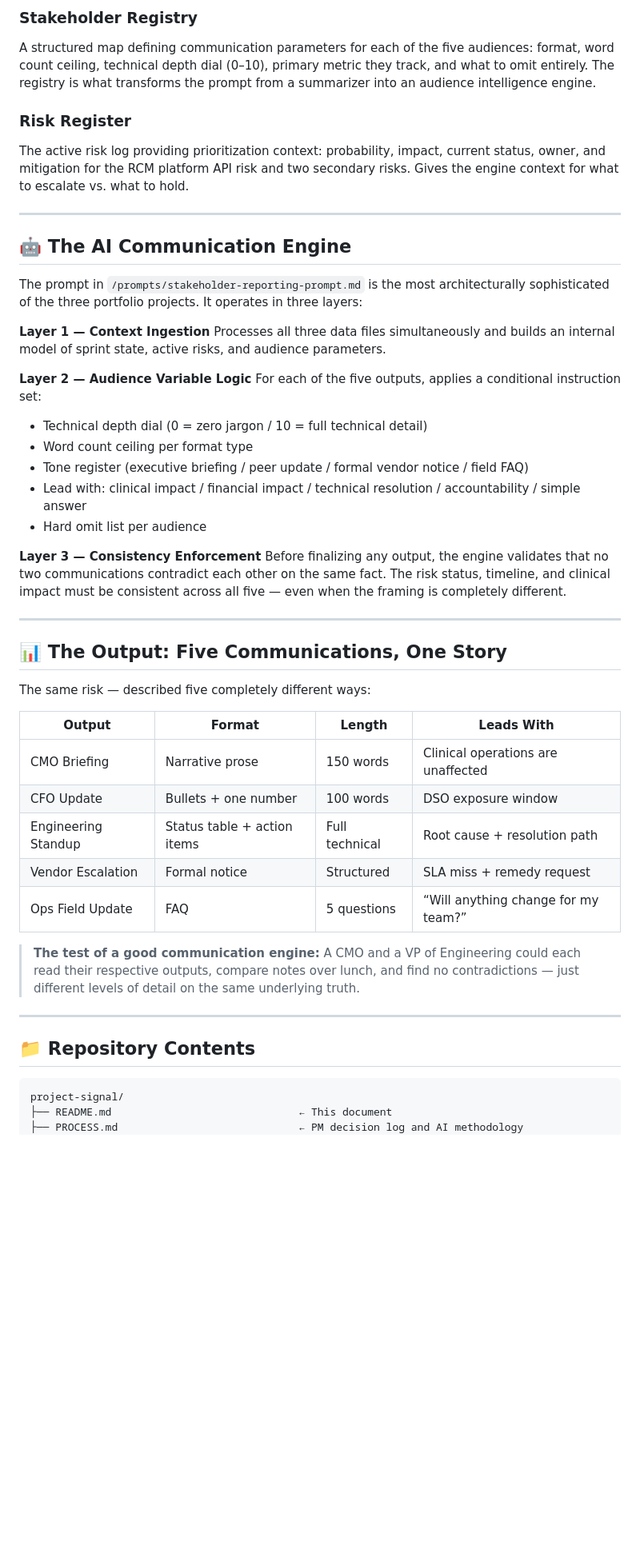
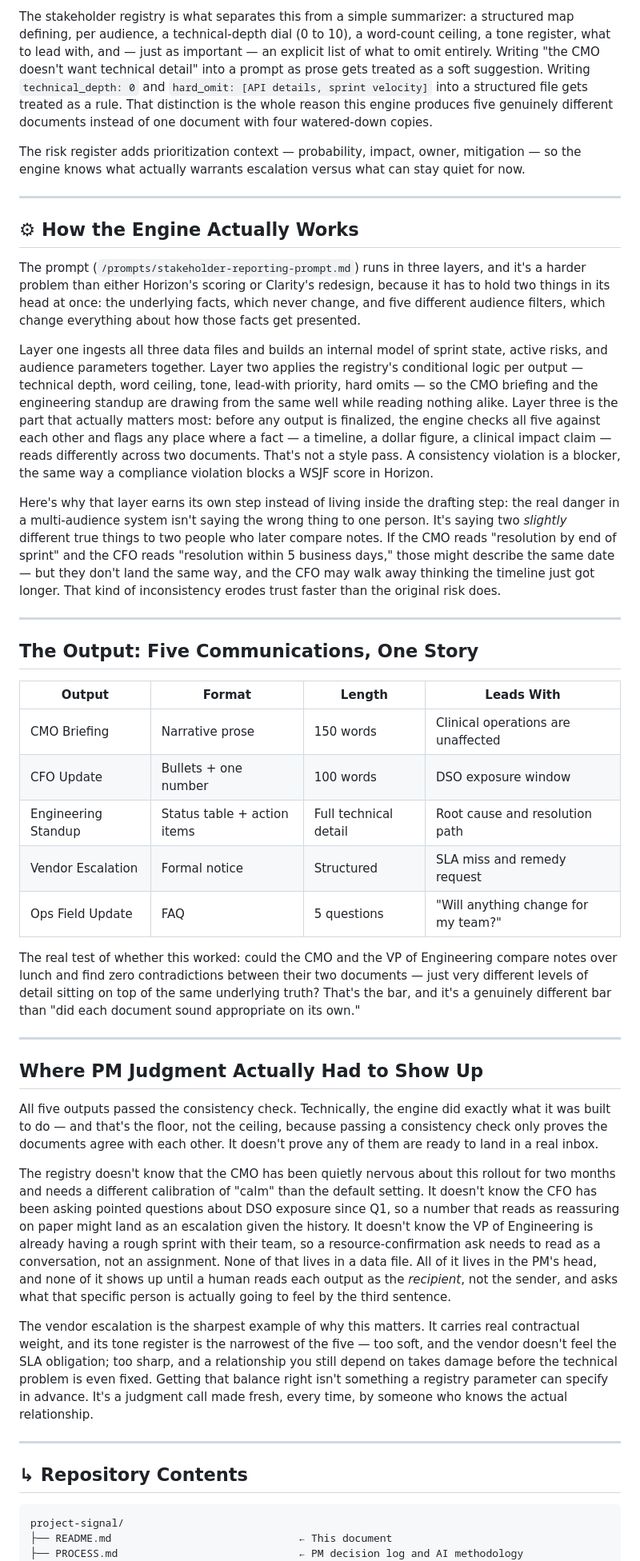
Before and after one commit to zinaleeHQ/project-signal, a Markdown page: README.md, the part around one of its changes. Shown at 80% size. Rendered like a GitHub page; blank space fills up the shorter version.

````diff
--- a/README.md
+++ b/README.md
@@ -46,49 +50,45 @@ Unfiltered sprint data: Epic 1 and 2 status, the RCM platform API root cause, te
 
-### Stakeholder Registry
-A structured map defining communication parameters for each of the five audiences: format, word count ceiling, technical depth dial (0–10), primary metric they track, and what to omit entirely. The registry is what transforms the prompt from a summarizer into an audience intelligence engine.
+The stakeholder registry is what separates this from a simple summarizer: a structured map defining, per audience, a technical-depth dial (0 to 10), a word-count ceiling, a tone register, what to lead with, and — just as important — an explicit list of what to omit entirely. Writing "the CMO doesn't want technical detail" into a prompt as prose gets treated as a soft suggestion. Writing `technical_depth: 0` and `hard_omit: [API details, sprint velocity]` into a structured file gets treated as a rule. That distinction is the whole reason this engine produces five genuinely different documents instead of one document with four watered-down copies.
 
-### Risk Register
-The active risk log providing prioritization context: probability, impact, current status, owner, and mitigation for the RCM platform API risk and two secondary risks. Gives the engine context for what to escalate vs. what to hold.
+The risk register adds prioritization context — probability, impact, owner, mitigation — so the engine knows what actually warrants escalation versus what can stay quiet for now.
 
 ---
 
-## 🤖 The AI Communication Engine
+## ⚙︎ How the Engine Actually Works
 
-The prompt in `/prompts/stakeholder-reporting-prompt.md` is the most architecturally sophisticated of the three portfolio projects. It operates in three layers:
+The prompt (`/prompts/stakeholder-reporting-prompt.md`) runs in three layers, and it's a harder problem than either Horizon's scoring or Clarity's redesign, because it has to hold two things in its head at once: the underlying facts, which never change, and five different audience filters, which change everything about how those facts get presented.
 
-**Layer 1 — Context Ingestion**
-Processes all three data files simultaneously and builds an internal model of sprint state, active risks, and audience parameters.
+Layer one ingests all three data files and builds an internal model of sprint state, active risks, and audience parameters together. Layer two applies the registry's conditional logic per output — technical depth, word ceiling, tone, lead-with priority, hard omits — so the CMO briefing and the engineering standup are drawing from the same well while reading nothing alike. Layer three is the part that actually matters most: before any output is finalized, the engine checks all five against each other and flags any place where a fact — a timeline, a dollar figure, a clinical impact claim — reads differently across two documents. That's not a style pass. A consistency violation is a blocker, the same way a compliance violation blocks a WSJF score in Horizon.
 
-**Layer 2 — Audience Variable Logic**
-For each of the five outputs, applies a conditional instruction set:
-- Technical depth dial (0 = zero jargon / 10 = full technical detail)
-- Word count ceiling per format type
-- Tone register (executive briefing / peer update / formal vendor notice / field FAQ)
-- Lead with: clinical impact / financial impact / technical resolution / accountability / simple answer
-- Hard omit list per audience
-
-**Layer 3 — Consistency Enforcement**
-Before finalizing any output, the engine validates that no two communications contradict each other on the same fact. The risk status, timeline, and clinical impact must be consistent across all five — even when the framing is completely different.
+Here's why that layer earns its own step instead of living inside the drafting step: the real danger in a multi-audience system isn't saying the wrong thing to one person. It's saying two *slightly* different true things to two people who later compare notes. If the CMO reads "resolution by end of sprint" and the CFO reads "resolution within 5 business days," those might describe the same date — but they don't land the same way, and the CFO may walk away thinking the timeline just got longer. That kind of inconsistency erodes trust faster than the original risk does.
 
 ---
 
-## 📊 The Output: Five Communications, One Story
-
-The same risk — described five completely different ways:
+## The Output: Five Communications, One Story
 
 | Output | Format | Length | Leads With |
 |---|---|---|---|
 | CMO Briefing | Narrative prose | 150 words | Clinical operations are unaffected |
 | CFO Update | Bullets + one number | 100 words | DSO exposure window |
-| Engineering Standup | Status table + action items | Full technical | Root cause + resolution path |
-| Vendor Escalation | Formal notice | Structured | SLA miss + remedy request |
-| Ops Field Update | FAQ | 5 questions | “Will anything change for my team?” |
+| Engineering Standup | Status table + action items | Full technical detail | Root cause and resolution path |
+| Vendor Escalation | Formal notice | Structured | SLA miss and remedy request |
+| Ops Field Update | FAQ | 5 questions | "Will anything change for my team?" |
 
-> **The test of a good communication engine:** A CMO and a VP of Engineering could each read their respective outputs, compare notes over lunch, and find no contradictions — just different levels of detail on the same underlying truth.
+The real test of whether this worked: could the CMO and the VP of Engineering compare notes over lunch and find zero contradictions between their two documents — just very different levels of detail sitting on top of the same underlying truth? That's the bar, and it's a genuinely different bar than "did each document sound appropriate on its own."
 
 ---
 
-## 📁 Repository Contents
+## Where PM Judgment Actually Had to Show Up
+
+All five outputs passed the consistency check. Technically, the engine did exactly what it was built to do — and that's the floor, not the ceiling, because passing a consistency check only proves the documents agree with each other. It doesn't prove any of them are ready to land in a real inbox.
+
+The registry doesn't know that the CMO has been quietly nervous about this rollout for two months and needs a different calibration of "calm" than the default setting. It doesn't know the CFO has been asking pointed questions about DSO exposure since Q1, so a number that reads as reassuring on paper might land as an escalation given the history. It doesn't know the VP of Engineering is already having a rough sprint with their team, so a resource-confirmation ask needs to read as a conversation, not an assignment. None of that lives in a data file. All of it lives in the PM's head, and none of it shows up until a human reads each output as the *recipient*, not the sender, and asks what that specific person is actually going to feel by the third sentence.
+
+The vendor escalation is the sharpest example of why this matters. It carries real contractual weight, and its tone register is the narrowest of the five — too soft, and the vendor doesn't feel the SLA obligation; too sharp, and a relationship you still depend on takes damage before the technical problem is even fixed. Getting that balance right isn't something a registry parameter can specify in advance. It's a judgment call made fresh, every time, by someone who knows the actual relationship.
+
+---
+
+## ↳︎ Repository Contents
 
 ```
 project-signal/
````
Also changed, not shown: other parts of README.md (+33 -48 lines).
